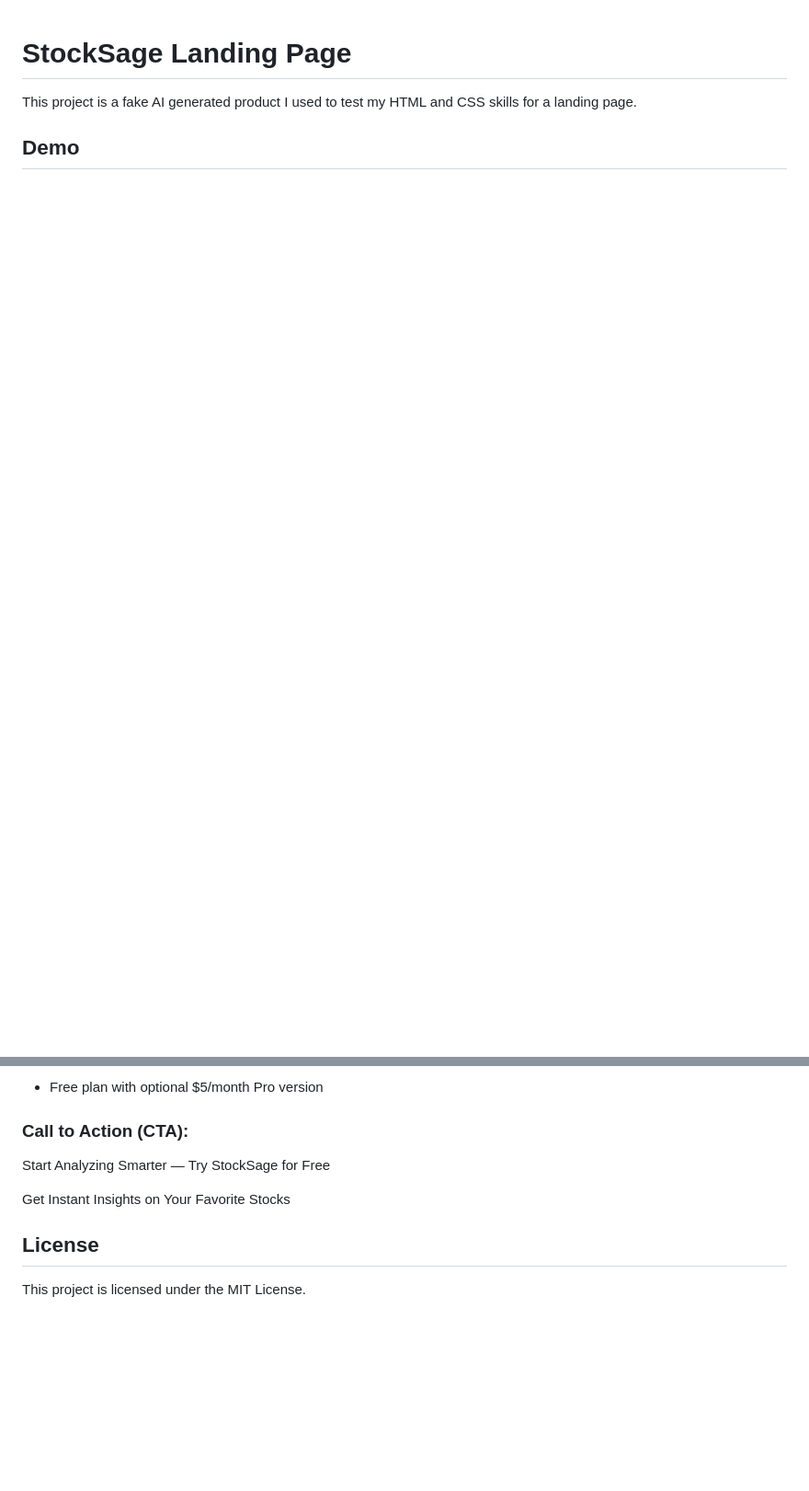
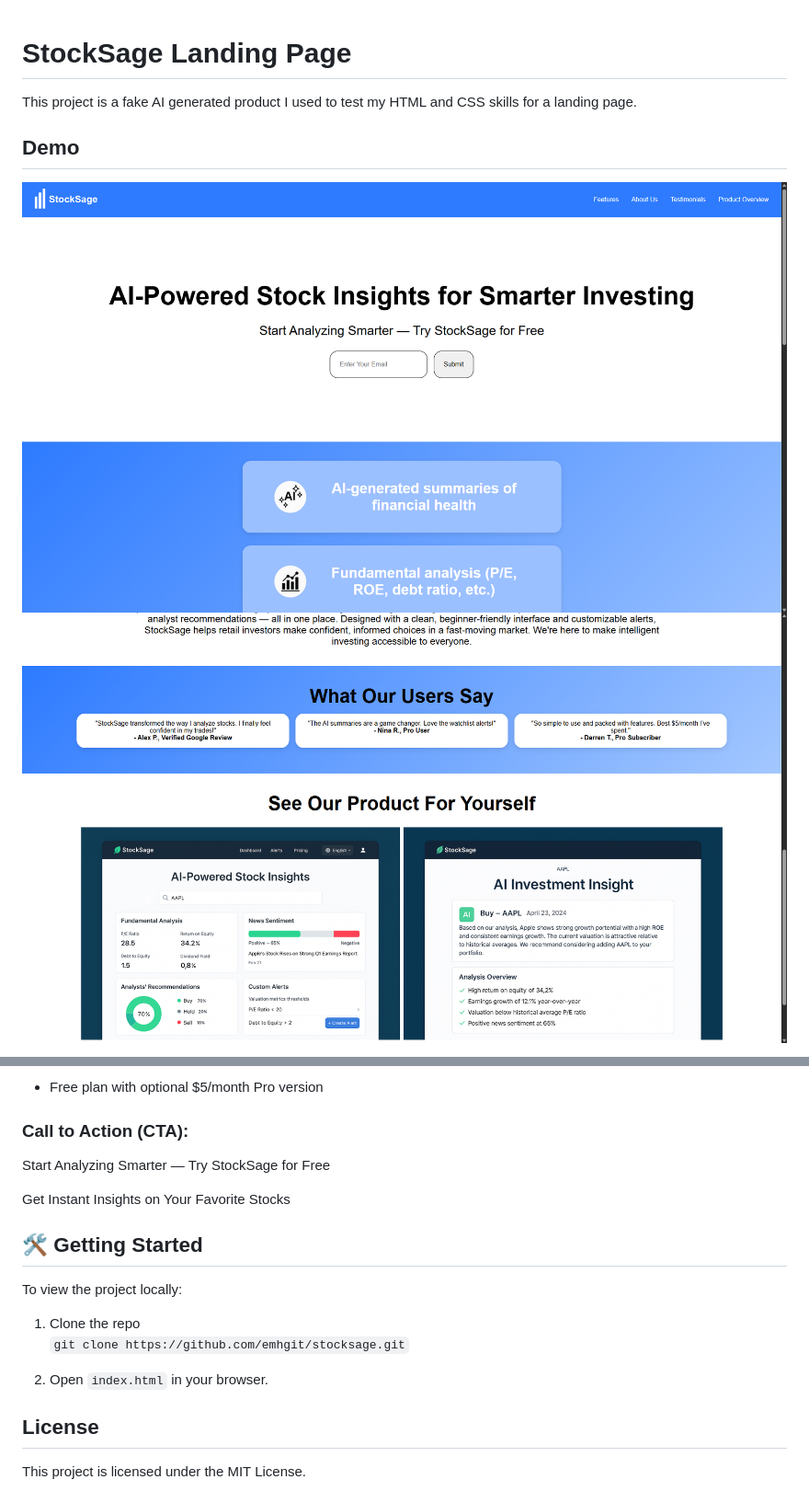
Before and after one commit to emhgit/stocksage, a Markdown page: README.md, 2 parts joined by grey strips. Shown: that part at 92% size. Drawn GitHub-style; pictures changed too: assets/demo-sc-1.png (added), assets/demo-sc-2.png (added); blank space fills up the shorter version.

```diff
--- a/README.md
+++ b/README.md
@@ -3,4 +3,6 @@
 This project is a fake AI generated product I used to test my HTML and CSS skills for a landing page.
 
 ## Demo
+![Screenshot 1](assets/demo-sc-1.png)
+![Screenshot 2](assets/demo-sc-2.png)
 
@@ -50,6 +52,16 @@ Start Analyzing Smarter — Try StockSage for Free
 
 Get Instant Insights on Your Favorite Stocks
 
+## 🛠️ Getting Started
+
+To view the project locally:
+
+1. Clone the repo
+   `git clone https://github.com/emhgit/stocksage.git`
+
+2. Open `index.html` in your browser.
+
+
 ## License
 
 This project is licensed under the MIT License.
```
Also changed, not shown: other parts of README.md (+1 -1 lines), 1 other file.
